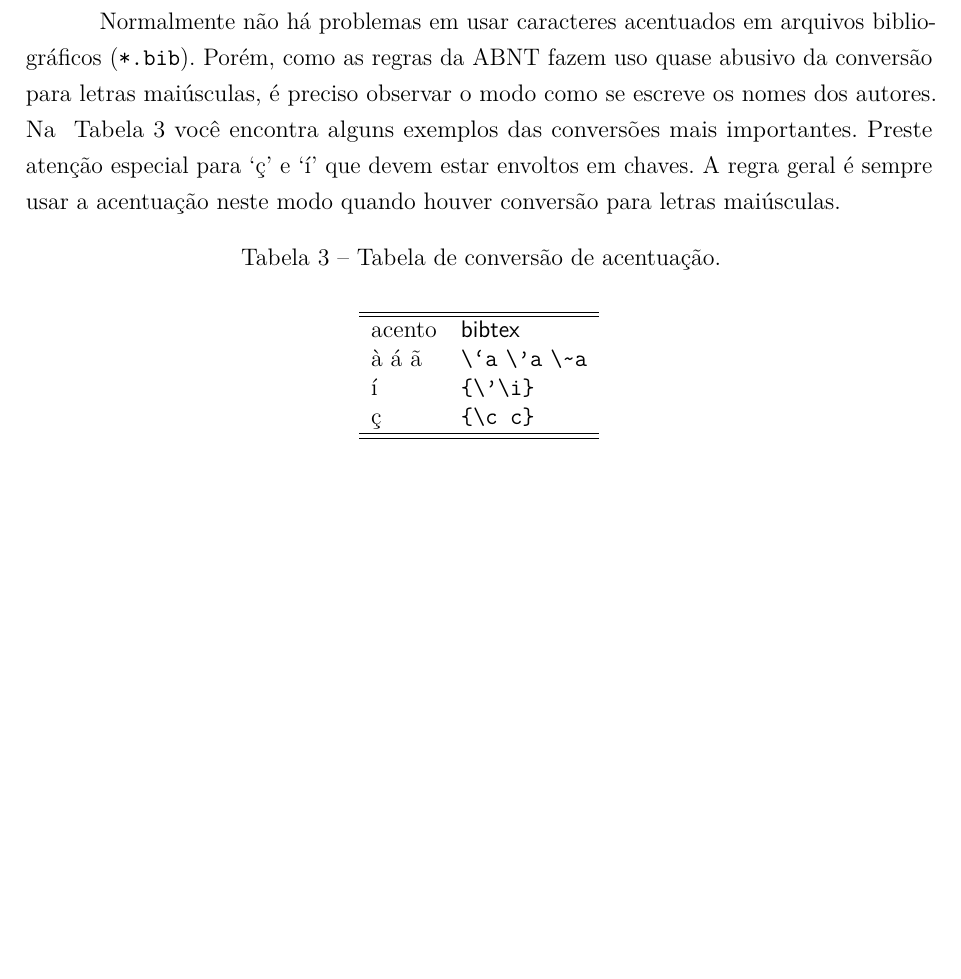
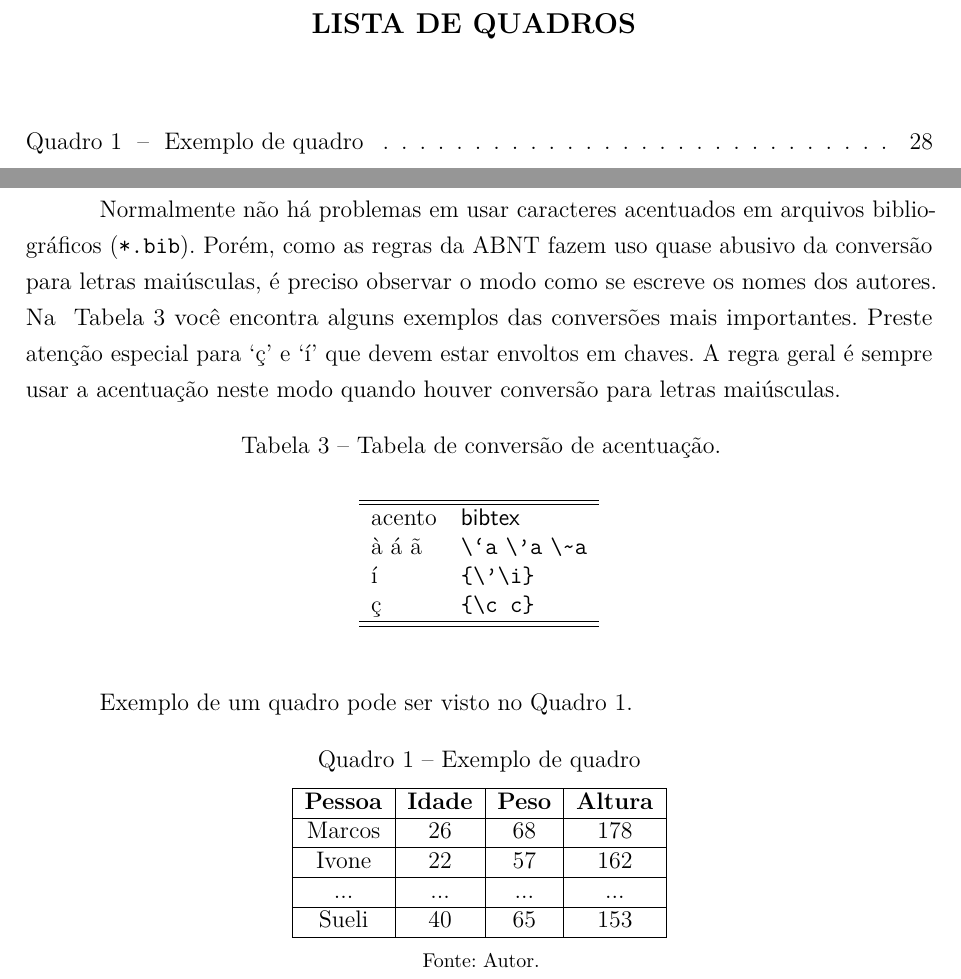
Before and after one commit to braunergc/cchetex, a LaTeX thesis (monografia.tex, which reads caps/3cap.tex, editar/dados.tex): part of page 28 of 32 before the commit and two parts of pages 12 and 29 of 33 after it, the two joined at a grey line, cut at the place of the change, the shorter picture padded with empty space. Compiled offline with pdfLaTeX.

Commit message:
Adicionados quadros.

```diff
--- a/caps/3cap.tex
+++ b/caps/3cap.tex
@@ -598,3 +598,18 @@ acento & \textsf{bibtex}\\
 \end{tabular}
 \end{center}
 \end{table}
+
+Exemplo de um quadro pode ser visto no Quadro \ref{quadro_exemplo}.
+
+\begin{quadro}[htb]
+\caption{\label{quadro_exemplo}Exemplo de quadro}
+\begin{tabular}{|c|c|c|c|}
+	\hline
+	\textbf{Pessoa} & \textbf{Idade} & \textbf{Peso} & \textbf{Altura} \\ \hline
+	Marcos & 26    & 68   & 178    \\ \hline
+	Ivone  & 22    & 57   & 162    \\ \hline
+	...    & ...   & ...  & ...    \\ \hline
+	Sueli  & 40    & 65   & 153    \\ \hline
+\end{tabular}
+\fonte{Autor.}
+\end{quadro}
--- a/editar/dados.tex
+++ b/editar/dados.tex
@@ -49,3 +49,7 @@
 % Coloque o % do início da linha 51 se o seu trabalho não deve conter uma página com lista de Tabelas
 \newif\iftabelas
 \tabelastrue
+
+% Coloque o % do início da linha 53 se o seu trabalho não deve conter uma página com lista de Quadros
+\newif\ifquadros
+\quadrostrue
--- a/monografia.tex
+++ b/monografia.tex
@@ -255,6 +281,18 @@
 \iftabelas
 \pdfbookmark[0]{\listtablename}{lot} \listoftables* \cleardoublepage
 \fi
+
+% ---
+% inserir lista de quadros
+% ---
+\ifquadros
+\pdfbookmark[0]{\listofquadrosname}{loq}
+\listofquadros*
+\cleardoublepage
+\fi
+% ---
+
+
 %Siglas
 \ifsiglas
 \begin{siglas}
```
Also changed, not shown: monografia.tex (26 more changed lines).
